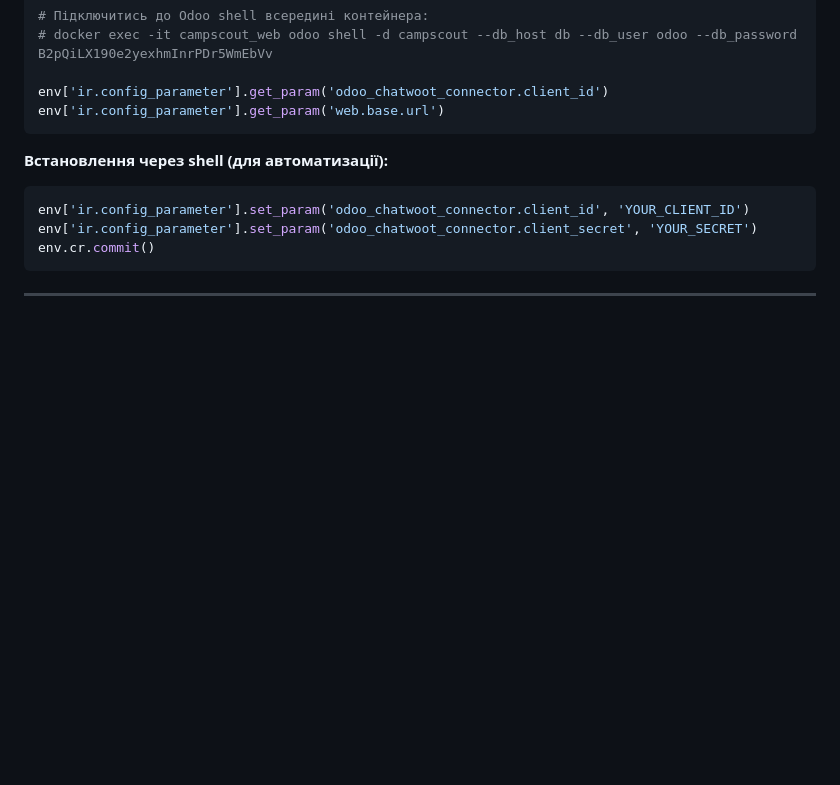
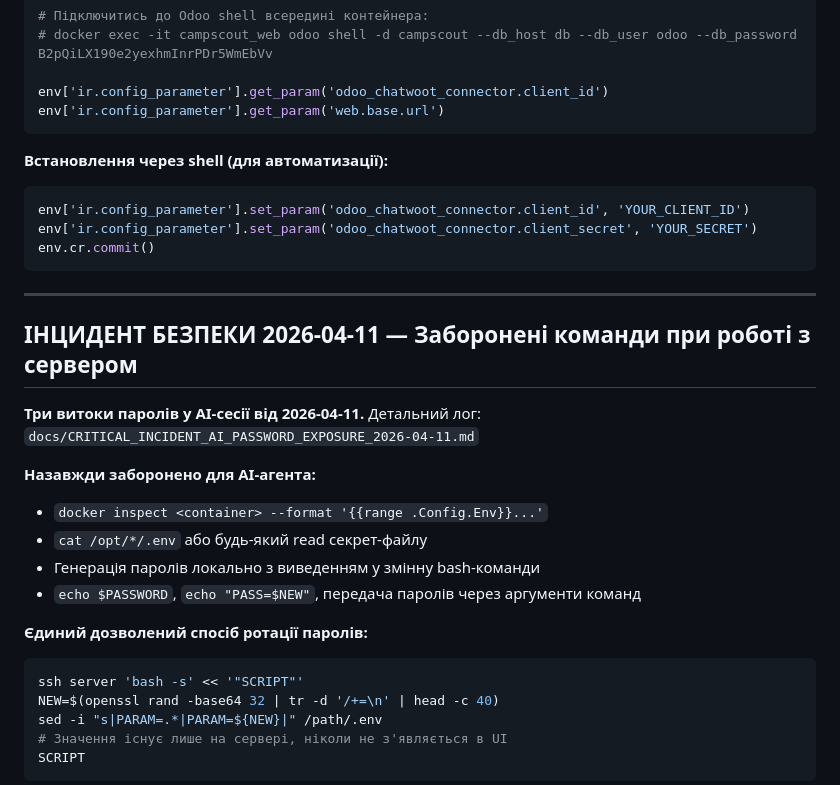
Before and after one commit to fayna-digital/fayna-sendpulse-odoo, a Markdown page: TECHNICAL_DOCS.md, the part around one of its changes. GitHub-like rendering; blank space fills up the shorter version.

````diff
--- a/TECHNICAL_DOCS.md
+++ b/TECHNICAL_DOCS.md
@@ -1017,3 +1017,24 @@ env.cr.commit()
 
 ---
 
+## ІНЦИДЕНТ БЕЗПЕКИ 2026-04-11 — Заборонені команди при роботі з сервером
+
+<div style="color:#b00020; border:2px solid #b00020; padding:12px 16px; margin:12px 0; background:#fff8f8;">
+
+**Три витоки паролів у AI-сесії від 2026-04-11.** Детальний лог: `docs/CRITICAL_INCIDENT_AI_PASSWORD_EXPOSURE_2026-04-11.md`
+
+**Назавжди заборонено для AI-агента:**
+- `docker inspect <container> --format '{{range .Config.Env}}...'`
+- `cat /opt/*/.env` або будь-який read секрет-файлу
+- Генерація паролів локально з виведенням у змінну bash-команди
+- `echo $PASSWORD`, `echo "PASS=$NEW"`, передача паролів через аргументи команд
+
+**Єдиний дозволений спосіб ротації паролів:**
+```bash
+ssh server 'bash -s' << '"SCRIPT"'
+NEW=$(openssl rand -base64 32 | tr -d '/+=\n' | head -c 40)
+sed -i "s|PARAM=.*|PARAM=${NEW}|" /path/.env
+# Значення існує лише на сервері, ніколи не з'являється в UI
+SCRIPT
+```
+
````
Also changed, not shown: other parts of TECHNICAL_DOCS.md (+4 -0 lines), CHANGELOG.md (+20 -0 lines), docs/CRITICAL_INCIDENT_AI_PASSWORD_EXPOSURE_2026-04-11.md (added, +121 -0 lines).
